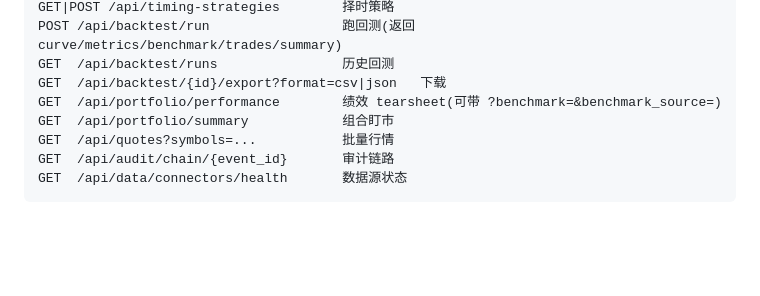
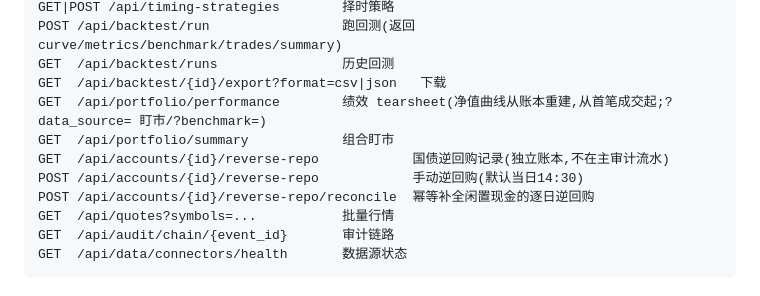
Before and after one commit to hypersupersheep/paper-trading, a Markdown page: SKILL.md, the part around the change. GitHub-like rendering; blank space fills up the shorter version.

Commit message:
docs: SKILL.md 补充绩效重建口径与逆回购端点

```diff
--- a/SKILL.md
+++ b/SKILL.md
@@ -106,8 +106,11 @@ GET|POST /api/timing-strategies        择时策略
 POST /api/backtest/run                 跑回测(返回 curve/metrics/benchmark/trades/summary)
 GET  /api/backtest/runs                历史回测
 GET  /api/backtest/{id}/export?format=csv|json   下载
-GET  /api/portfolio/performance        绩效 tearsheet(可带 ?benchmark=&benchmark_source=)
+GET  /api/portfolio/performance        绩效 tearsheet(净值曲线从账本重建,从首笔成交起;?data_source= 盯市/?benchmark=)
 GET  /api/portfolio/summary            组合盯市
+GET  /api/accounts/{id}/reverse-repo            国债逆回购记录(独立账本,不在主审计流水)
+POST /api/accounts/{id}/reverse-repo            手动逆回购(默认当日14:30)
+POST /api/accounts/{id}/reverse-repo/reconcile  幂等补全闲置现金的逐日逆回购
 GET  /api/quotes?symbols=...           批量行情
 GET  /api/audit/chain/{event_id}       审计链路
 GET  /api/data/connectors/health       数据源状态
```
Also changed, not shown: agent/SKILL.md (+4 -1 lines).
